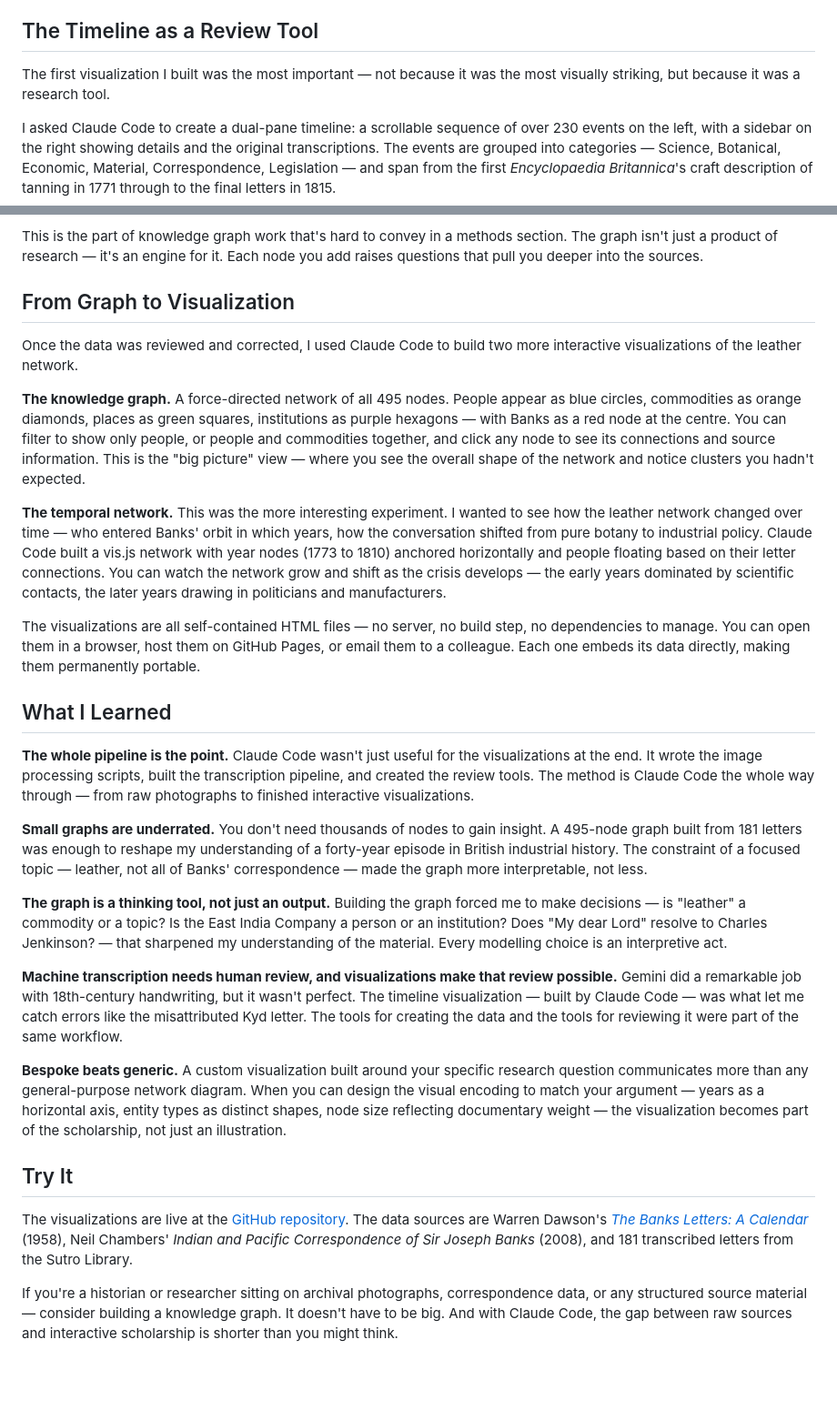
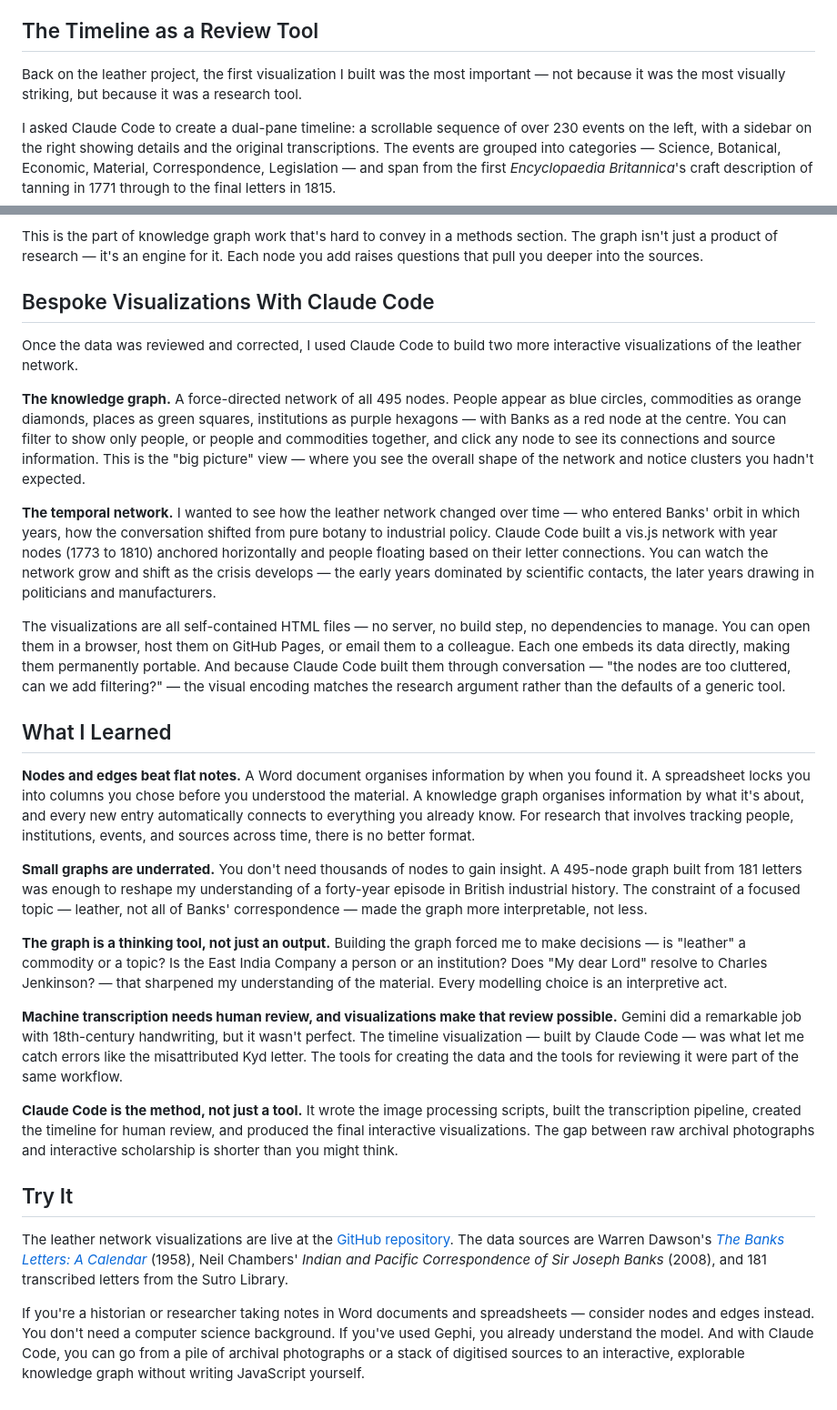
Before and after one commit to jburnford/JosephBanksKG, a Markdown page: blog_draft.md, 2 parts joined by grey strips. Shown at 91% size. Drawn GitHub-style; blank space fills up the shorter version.

```diff
--- a/blog_draft.md
+++ b/blog_draft.md
@@ -29,6 +41,6 @@ When you structure those letters as a graph — connecting Banks to William Roxb
 ## The Timeline as a Review Tool
 
-The first visualization I built was the most important — not because it was the most visually striking, but because it was a research tool.
+Back on the leather project, the first visualization I built was the most important — not because it was the most visually striking, but because it was a research tool.
 
 I asked Claude Code to create a dual-pane timeline: a scrollable sequence of over 230 events on the left, with a sidebar on the right showing details and the original transcriptions. The events are grouped into categories — Science, Botanical, Economic, Material, Correspondence, Legislation — and span from the first *Encyclopaedia Britannica*'s craft description of tanning in 1771 through to the final letters in 1815.
 
@@ -46,19 +58,19 @@ One example: Samuel Purkis and Humphry Davy. The graph showed that Purkis and Ba
 
 This is the part of knowledge graph work that's hard to convey in a methods section. The graph isn't just a product of research — it's an engine for it. Each node you add raises questions that pull you deeper into the sources.
 
-## From Graph to Visualization
+## Bespoke Visualizations With Claude Code
 
 Once the data was reviewed and corrected, I used Claude Code to build two more interactive visualizations of the leather network.
 
 **The knowledge graph.** A force-directed network of all 495 nodes. People appear as blue circles, commodities as orange diamonds, places as green squares, institutions as purple hexagons — with Banks as a red node at the centre. You can filter to show only people, or people and commodities together, and click any node to see its connections and source information. This is the "big picture" view — where you see the overall shape of the network and notice clusters you hadn't expected.
 
-**The temporal network.** This was the more interesting experiment. I wanted to see how the leather network changed over time — who entered Banks' orbit in which years, how the conversation shifted from pure botany to industrial policy. Claude Code built a vis.js network with year nodes (1773 to 1810) anchored horizontally and people floating based on their letter connections. You can watch the network grow and shift as the crisis develops — the early years dominated by scientific contacts, the later years drawing in politicians and manufacturers.
+**The temporal network.** I wanted to see how the leather network changed over time — who entered Banks' orbit in which years, how the conversation shifted from pure botany to industrial policy. Claude Code built a vis.js network with year nodes (1773 to 1810) anchored horizontally and people floating based on their letter connections. You can watch the network grow and shift as the crisis develops — the early years dominated by scientific contacts, the later years drawing in politicians and manufacturers.
 
-The visualizations are all self-contained HTML files — no server, no build step, no dependencies to manage. You can open them in a browser, host them on GitHub Pages, or email them to a colleague. Each one embeds its data directly, making them permanently portable.
+The visualizations are all self-contained HTML files — no server, no build step, no dependencies to manage. You can open them in a browser, host them on GitHub Pages, or email them to a colleague. Each one embeds its data directly, making them permanently portable. And because Claude Code built them through conversation — "the nodes are too cluttered, can we add filtering?" — the visual encoding matches the research argument rather than the defaults of a generic tool.
 
 ## What I Learned
 
-**The whole pipeline is the point.** Claude Code wasn't just useful for the visualizations at the end. It wrote the image processing scripts, built the transcription pipeline, and created the review tools. The method is Claude Code the whole way through — from raw photographs to finished interactive visualizations.
+**Nodes and edges beat flat notes.** A Word document organises information by when you found it. A spreadsheet locks you into columns you chose before you understood the material. A knowledge graph organises information by what it's about, and every new entry automatically connects to everything you already know. For research that involves tracking people, institutions, events, and sources across time, there is no better format.
 
 **Small graphs are underrated.** You don't need thousands of nodes to gain insight. A 495-node graph built from 181 letters was enough to reshape my understanding of a forty-year episode in British industrial history. The constraint of a focused topic — leather, not all of Banks' correspondence — made the graph more interpretable, not less.
 
@@ -66,10 +78,10 @@ The visualizations are all self-contained HTML files — no server, no build ste
 
 **Machine transcription needs human review, and visualizations make that review possible.** Gemini did a remarkable job with 18th-century handwriting, but it wasn't perfect. The timeline visualization — built by Claude Code — was what let me catch errors like the misattributed Kyd letter. The tools for creating the data and the tools for reviewing it were part of the same workflow.
 
-**Bespoke beats generic.** A custom visualization built around your specific research question communicates more than any general-purpose network diagram. When you can design the visual encoding to match your argument — years as a horizontal axis, entity types as distinct shapes, node size reflecting documentary weight — the visualization becomes part of the scholarship, not just an illustration.
+**Claude Code is the method, not just a tool.** It wrote the image processing scripts, built the transcription pipeline, created the timeline for human review, and produced the final interactive visualizations. The gap between raw archival photographs and interactive scholarship is shorter than you might think.
 
 ## Try It
 
-The visualizations are live at the [GitHub repository](https://github.com/jburnford/JosephBanksKG). The data sources are Warren Dawson's *[The Banks Letters: A Calendar](https://www.biodiversitylibrary.org/bibliography/153857)* (1958), Neil Chambers' *Indian and Pacific Correspondence of Sir Joseph Banks* (2008), and 181 transcribed letters from the Sutro Library.
+The leather network visualizations are live at the [GitHub repository](https://github.com/jburnford/JosephBanksKG). The data sources are Warren Dawson's *[The Banks Letters: A Calendar](https://www.biodiversitylibrary.org/bibliography/153857)* (1958), Neil Chambers' *Indian and Pacific Correspondence of Sir Joseph Banks* (2008), and 181 transcribed letters from the Sutro Library.
 
-If you're a historian or researcher sitting on archival photographs, correspondence data, or any structured source material — consider building a knowledge graph. It doesn't have to be big. And with Claude Code, the gap between raw sources and interactive scholarship is shorter than you might think.
+If you're a historian or researcher taking notes in Word documents and spreadsheets — consider nodes and edges instead. You don't need a computer science background. If you've used Gephi, you already understand the model. And with Claude Code, you can go from a pile of archival photographs or a stack of digitised sources to an interactive, explorable knowledge graph without writing JavaScript yourself.
```
Also changed, not shown: other parts of blog_draft.md (+21 -9 lines).
